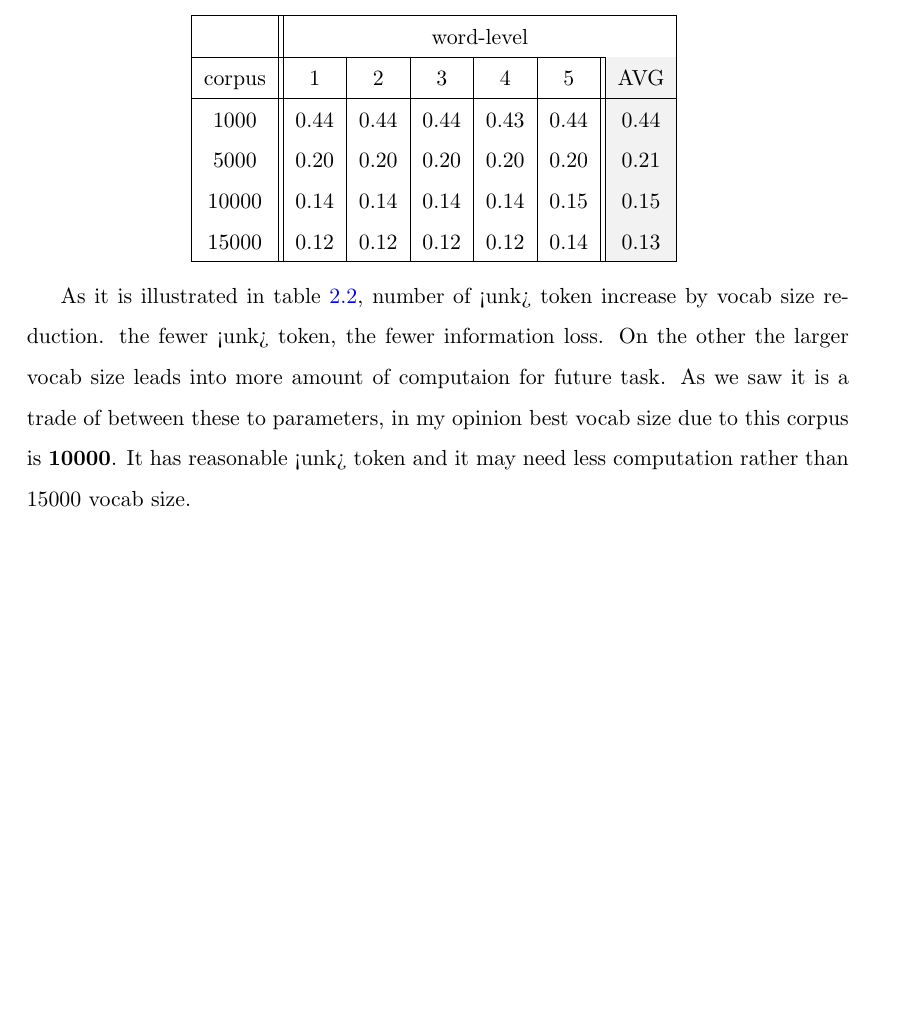
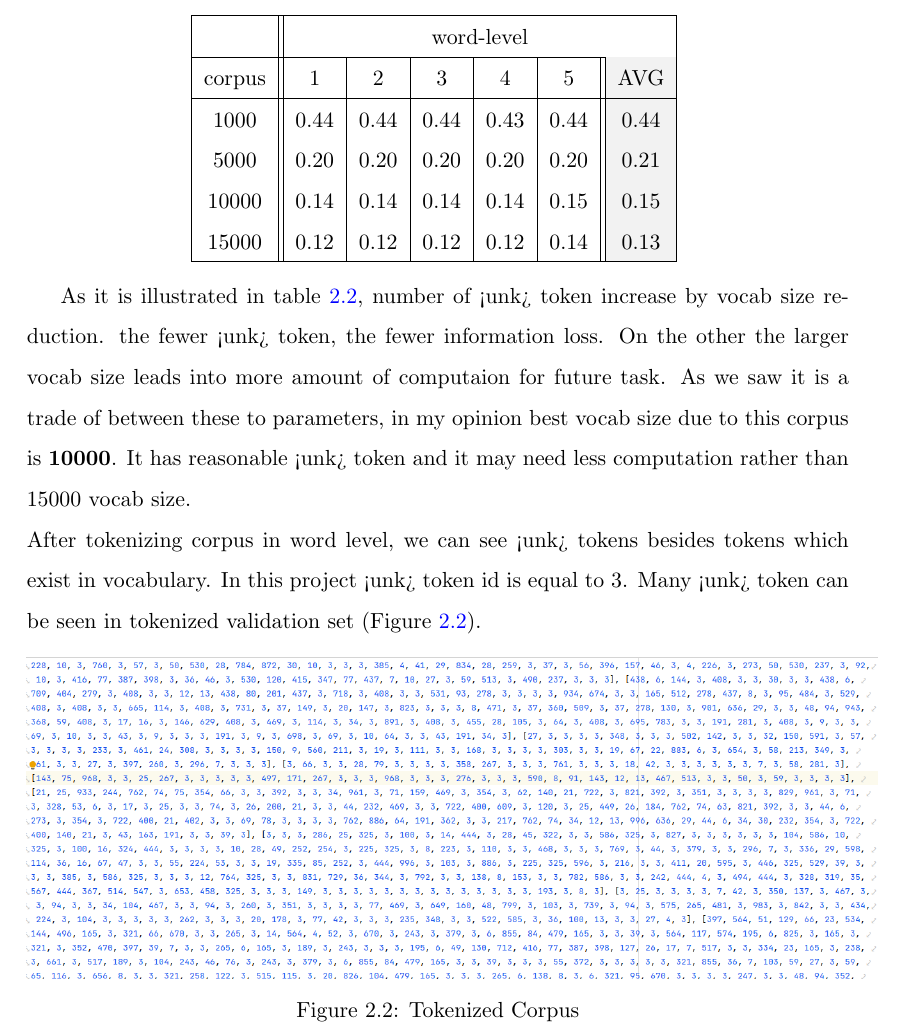
Before and after one commit to mahsaghaderan99/BBCNews, a LaTeX book (latex/main.tex, which reads latex/chapters/02_tokenization.tex): part of page 12 of 20, cut so that both start at the same text, the shorter picture padded with empty space. Compiled offline with pdfLaTeX.

Commit message:
Update tokenization

```diff
--- a/latex/chapters/02_tokenization.tex
+++ b/latex/chapters/02_tokenization.tex
@@ -47,3 +47,12 @@ Same as previous experiment, data-set is divided into train and test set and 5 d
 \end{center}
 
 As it is illustrated in table \ref{tbl:token-unk}, number of <unk> token increase by vocab size reduction. the fewer <unk> token, the fewer information loss. On the other the larger vocab size leads into more amount of computaion for future task. As we saw it is a trade of between these to parameters, in my opinion best vocab size due to this corpus is \textbf{10000}. It has reasonable <unk> token and it may need less computation rather than 15000 vocab size.
+\newline
+After tokenizing corpus in word level, we can see <unk> tokens besides tokens which exist in vocabulary. In this project <unk> token id is equal to 3. Many <unk> token can be seen in tokenized validation set (Figure \ref{fig:unkrep}).
+
+\begin{figure}[h]
+	\centering
+	\includegraphics[width=15cm]{images/unkrep.png}
+	\caption{Tokenized Corpus}
+	\label{fig:unkrep}
+\end{figure}
```
Also changed, not shown: latex/images/unkrep.png (added), latex/main.pdf, latex/chapters/02_tokenization.tex (2 more changed lines), 3 other files.
